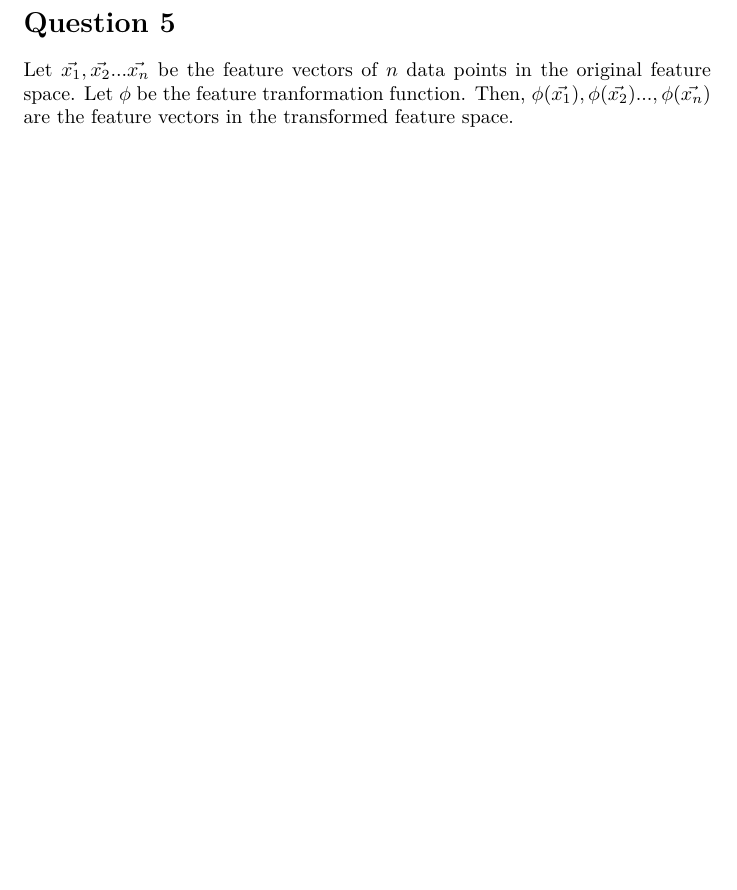
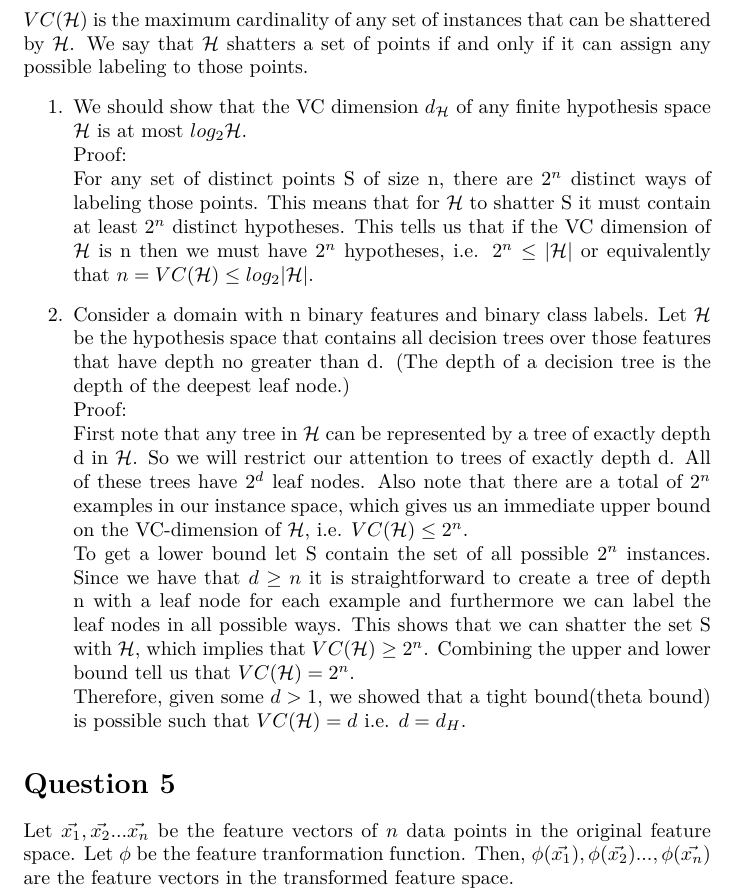
Before and after one commit to ashayaan/ML_take_home, a LaTeX document (takehome.tex): part of page 3 of 4 before the commit and part of page 3 of 5 after it, cut at the place of the change, the shorter picture padded with empty space. The pictures show the PDF file takehome.pdf that the author committed with the source.

Commit message:
Solution 5 (part)

```diff
--- a/takehome.tex
+++ b/takehome.tex
@@ -105,6 +105,22 @@ This solution is same as the solution for Ridge regression
 	W^* = (X^TX  + \lambda I)^{-1}X^TY
 \end{equation*}
 
+\section*{Question 3}
+
+$VC(\mathcal{H})$ is the maximum cardinality of any set of instances that can be shattered by $\mathcal{H}$. We say that $\mathcal{H}$ shatters a set of points if and only if it can assign any possible labeling to those points.
+\begin{enumerate}
+    \item We should show that the VC dimension $d_\mathcal{H}$ of any finite hypothesis space $\mathcal{H}$ is at most $log_{2}\mathcal{H}$.
+\\Proof:
+\\For any set of distinct points S of size n, there are $2^n$ distinct ways of labeling those points. This means that for $\mathcal{H}$ to shatter S it must contain at least $2^n$ distinct hypotheses. This tells us that if the VC dimension of $\mathcal{H}$ is n then we must have $2^n$ hypotheses, i.e. $2^n \leq |\mathcal{H}| $ or equivalently that $n = VC(\mathcal{H}) \leq log_{2}|\mathcal{H}|$.
+    \item Consider a domain with n binary features and binary class labels. Let $\mathcal{H}$ be the hypothesis space that contains all decision trees over those features that have depth no greater than d. (The depth of a decision tree is the depth of the deepest leaf node.)
+\\Proof:
+\\First note that any tree in $\mathcal{H}$ can be represented by a tree of exactly depth d in $\mathcal{H}$. So we will restrict our attention to trees of exactly depth d. All of these trees have $2^d$ leaf nodes. Also note that there are a total of $2^n$ examples in our instance space, which gives us an immediate upper bound on the VC-dimension of $\mathcal{H}$, i.e. $VC(\mathcal{H}) \leq 2^n$.
+\\To get a lower bound let S contain the set of all possible $2^n$
+instances. Since we have that $d \geq n$ it is straightforward to create a tree of depth n with a leaf node for each example and furthermore we can label the leaf nodes in all possible ways. This shows that we can shatter the set S with $\mathcal{H}$, which implies that $VC(\mathcal{H}) \geq 2^n$. Combining the upper and lower bound tell us that $VC(\mathcal{H}) = 2^n$.
+\\Therefore, given some $d > 1$, we showed that a tight bound(theta bound) is possible such that $VC(\mathcal{H}) = d$ i.e. $d = d_H$.
+
+\end{enumerate}
+
 \section*{Question 5}
 
 Let $\vec{x_{1}}, \vec{x_{2}} ... \vec{x_{n}}$ be the feature vectors of $n$ data points in the original feature space. Let $\phi$ be the feature tranformation function. Then, $\phi(\vec{x_{1}}), \phi(\vec{x_{2}}) ..., \phi(\vec{x_{n}})$ are the feature vectors in the transformed feature space.
```
Also changed, not shown: take-home-q2-q3.tex (line endings or trailing spaces), takehome.pdf, 2 other files.
